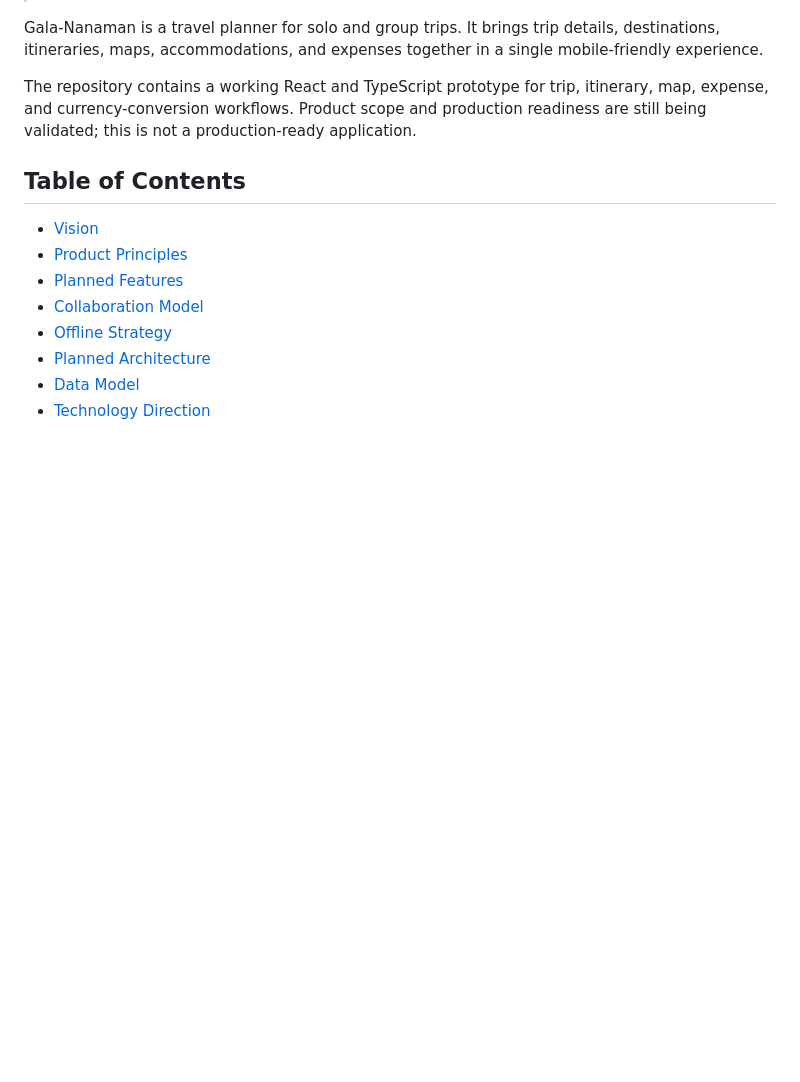
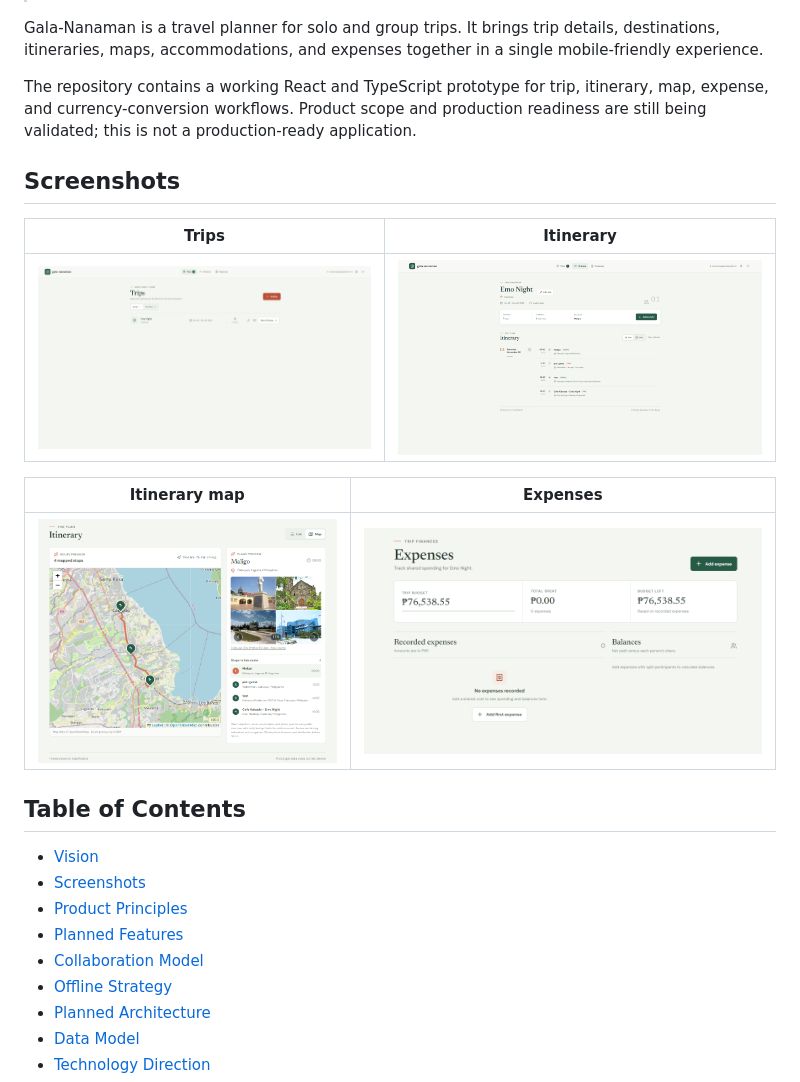
Before and after one commit to Barbatos-Tirpitz/Gala-Nanaman, a Markdown page: README.md, the part around the change. Drawn GitHub-style; pictures changed too: docs/images/expenses.png (added), docs/images/itinerary-map.png (added), docs/images/trip-itinerary.png (added); blank space fills up the shorter version.

Commit message:
added pictures in readme

```diff
--- a/README.md
+++ b/README.md
@@ -13,9 +13,20 @@ itinerary, map, expense, and currency-conversion workflows. Product scope
 and production readiness are still being validated; this is not a
 production-ready application.
 
+## Screenshots
+
+| Trips | Itinerary |
+|---|---|
+| <img src="docs/images/trips.png" alt="Trips list" width="100%"> | <img src="docs/images/trip-itinerary.png" alt="Trip overview and itinerary" width="100%"> |
+
+| Itinerary map | Expenses |
+|---|---|
+| <img src="docs/images/itinerary-map.png" alt="Itinerary map with route and place preview" width="100%"> | <img src="docs/images/expenses.png" alt="Trip expenses and budget overview" width="100%"> |
+
 ## Table of Contents
 
 -   [Vision](#vision)
+-   [Screenshots](#screenshots)
 -   [Product Principles](#product-principles)
 -   [Planned Features](#planned-features)
 -   [Collaboration Model](#collaboration-model)
```
